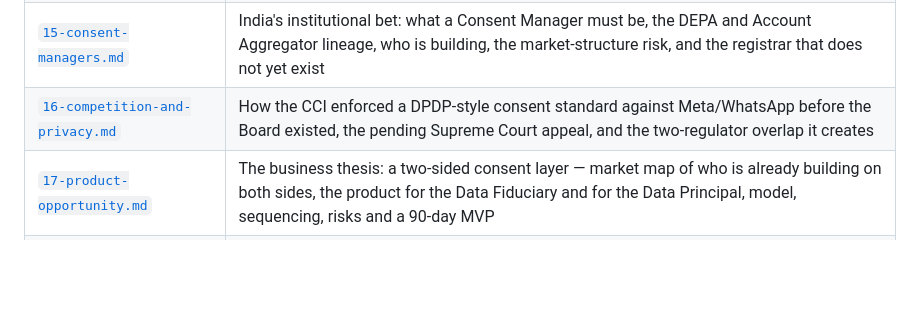
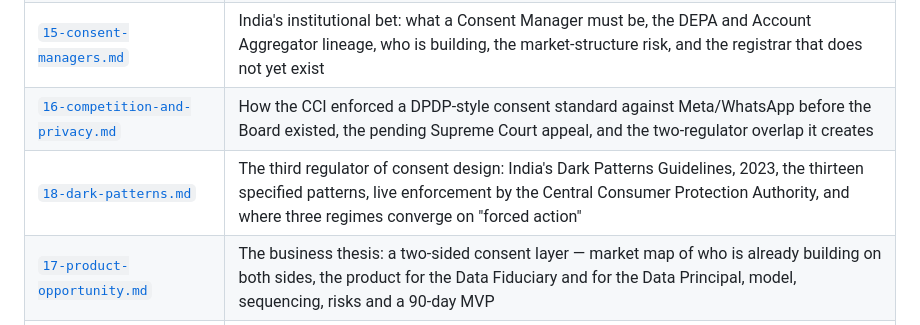
Before and after one commit to sagarjha1846/company, a Markdown page: docs/data-protection/README.md, the part around the change. Drawn GitHub-style; blank space fills up the shorter version.

```diff
--- a/docs/data-protection/README.md
+++ b/docs/data-protection/README.md
@@ -45,6 +45,7 @@ operating across borders.
 | [`14-employment-data.md`](14-employment-data.md) | Workplace data under S.7(i): what the employment legitimate use covers, the proportionality limit that survives it, the gaps in Indian workplace privacy law, and seven actions |
 | [`15-consent-managers.md`](15-consent-managers.md) | India's institutional bet: what a Consent Manager must be, the DEPA and Account Aggregator lineage, who is building, the market-structure risk, and the registrar that does not yet exist |
 | [`16-competition-and-privacy.md`](16-competition-and-privacy.md) | How the CCI enforced a DPDP-style consent standard against Meta/WhatsApp before the Board existed, the pending Supreme Court appeal, and the two-regulator overlap it creates |
+| [`18-dark-patterns.md`](18-dark-patterns.md) | The third regulator of consent design: India's Dark Patterns Guidelines, 2023, the thirteen specified patterns, live enforcement by the Central Consumer Protection Authority, and where three regimes converge on "forced action" |
 | [`17-product-opportunity.md`](17-product-opportunity.md) | The business thesis: a two-sided consent layer — market map of who is already building on both sides, the product for the Data Fiduciary and for the Data Principal, model, sequencing, risks and a 90-day MVP |
 | [`consent-layer-page.html`](consent-layer-page.html) | Standalone explainer + product page (published as an Artifact) — the law in five minutes, then the opening |
 | [`memo/`](memo/) | The study as a formally cited Word research memorandum — 75 numbered references, with the build script |
```
Also changed, not shown: docs/data-protection/17-product-opportunity.md (+24 -1 lines), docs/data-protection/18-dark-patterns.md (added, +136 -0 lines).
